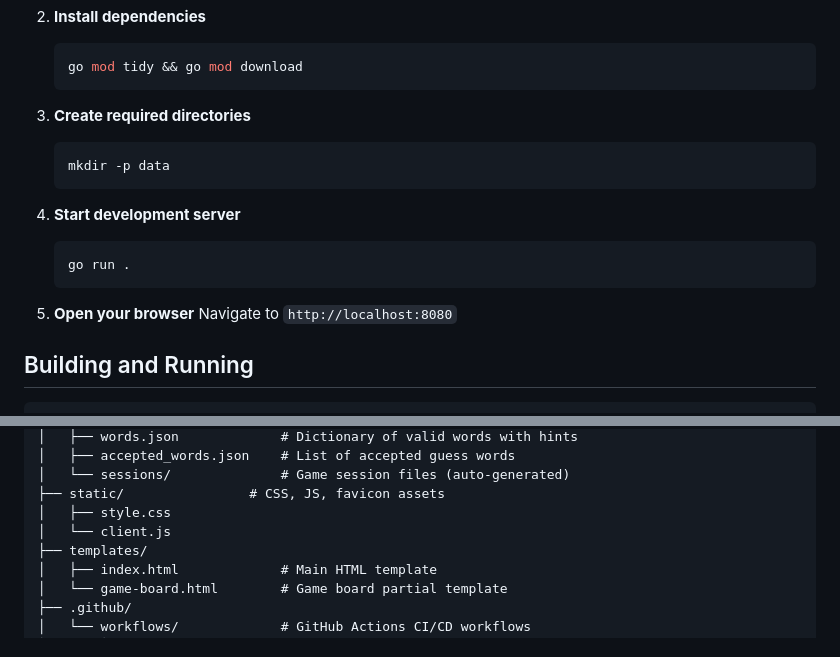
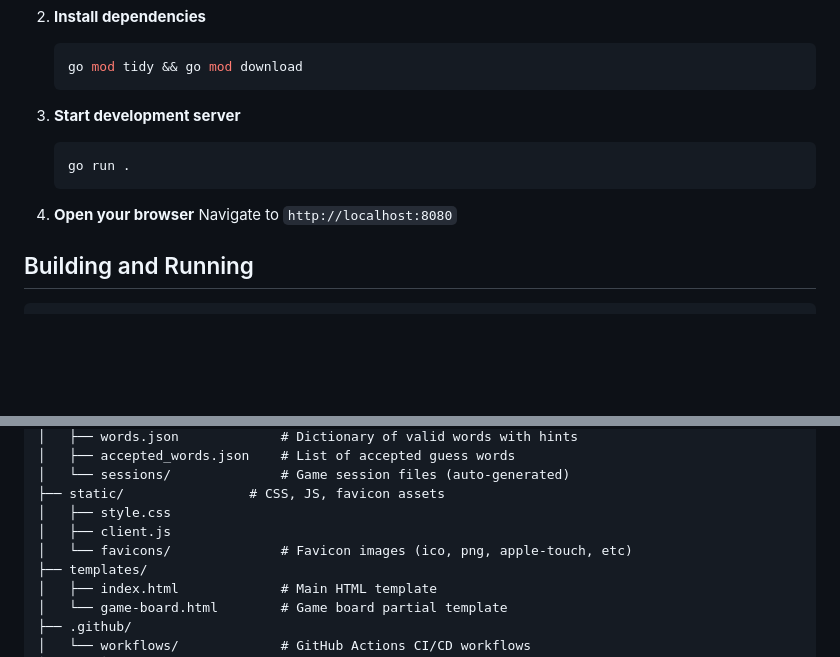
Before and after one commit to mooship/vortludo, a Markdown page: README.md, 2 parts joined by grey strips. Drawn GitHub-style; blank space fills up the shorter version.

````diff
--- a/README.md
+++ b/README.md
@@ -36,19 +36,13 @@ A libre (free and open source) Wordle clone built with Go and Gin. Each game ses
     go mod tidy && go mod download
     ```
 
-3. **Create required directories**
-
-    ```bash
-    mkdir -p data
-    ```
-
-4. **Start development server**
+3. **Start development server**
 
     ```bash
     go run .
     ```
 
-5. **Open your browser**
+4. **Open your browser**
    Navigate to `http://localhost:8080`
 
 ## Building and Running
@@ -92,7 +86,8 @@ vortludo/
 │   └── sessions/              # Game session files (auto-generated)
 ├── static/                # CSS, JS, favicon assets
 │   ├── style.css
-│   └── client.js
+│   ├── client.js
+│   └── favicons/              # Favicon images (ico, png, apple-touch, etc)
 ├── templates/
 │   ├── index.html             # Main HTML template
 │   └── game-board.html        # Game board partial template
````
